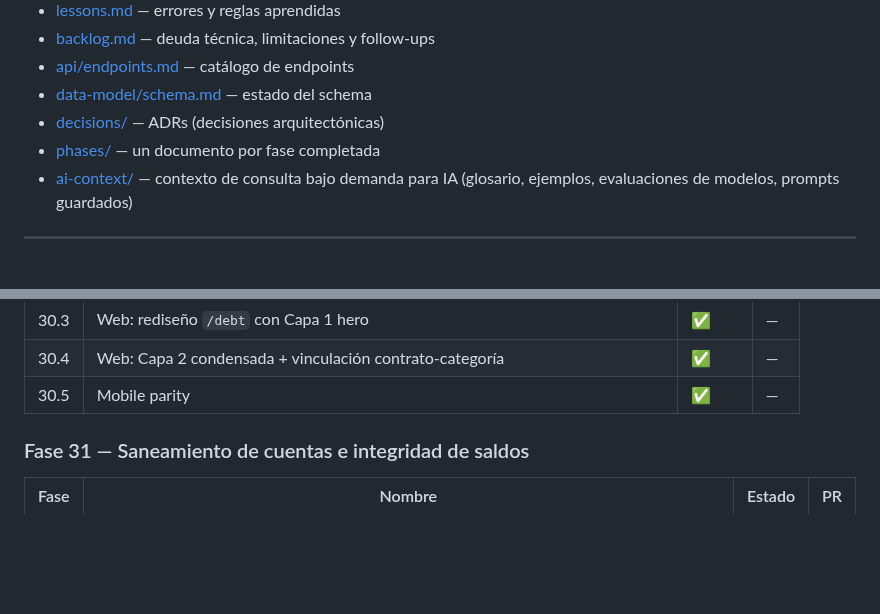
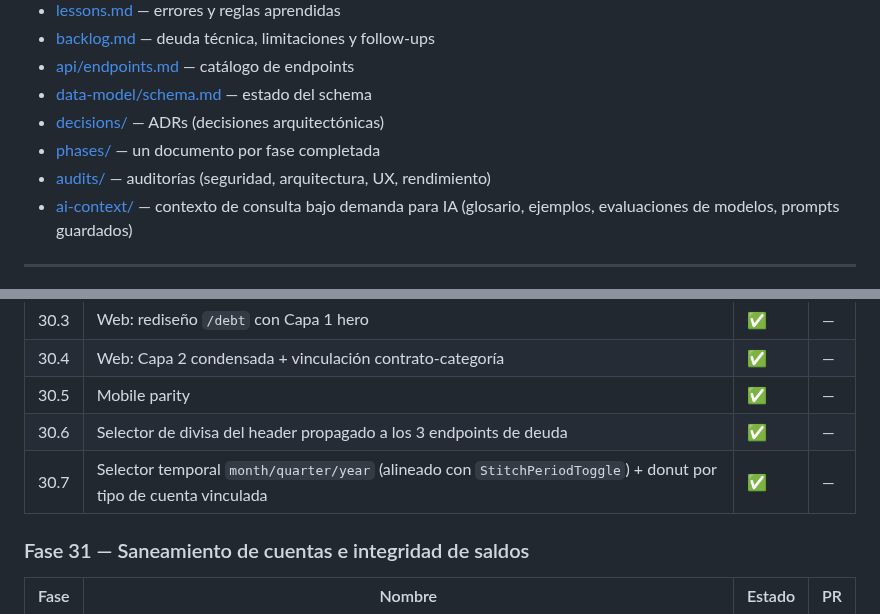
Before and after one commit to Membrive92/Crisol, a Markdown page: internal_docs/README.md, 2 parts joined by grey strips. GitHub-like rendering; blank space fills up the shorter version.

```diff
--- a/internal_docs/README.md
+++ b/internal_docs/README.md
@@ -16,6 +16,7 @@ ADRs (Architecture Decision Records), catálogo de endpoints y schema de BD.
 - [data-model/schema.md](data-model/schema.md) — estado del schema
 - [decisions/](decisions/) — ADRs (decisiones arquitectónicas)
 - [phases/](phases/) — un documento por fase completada
+- [audits/](audits/) — auditorías (seguridad, arquitectura, UX, rendimiento)
 - [ai-context/](ai-context/) — contexto de consulta bajo demanda para IA
   (glosario, ejemplos, evaluaciones de modelos, prompts guardados)
 
@@ -272,6 +273,8 @@ y [`design-explorations/debt-redesign-30/wireframe.md`](design-explorations/debt
 | 30.3 | Web: rediseño `/debt` con Capa 1 hero                        | ✅     | —  |
 | 30.4 | Web: Capa 2 condensada + vinculación contrato-categoría      | ✅     | —  |
 | 30.5 | Mobile parity                                                | ✅     | —  |
+| 30.6 | Selector de divisa del header propagado a los 3 endpoints de deuda | ✅ | — |
+| 30.7 | Selector temporal `month/quarter/year` (alineado con `StitchPeriodToggle`) + donut por tipo de cuenta vinculada | ✅ | — |
 
 ### Fase 31 — Saneamiento de cuentas e integridad de saldos
 
```
Also changed, not shown: internal_docs/audits/2026-05-30-full-app-audit.md (added, +385 -0 lines).
